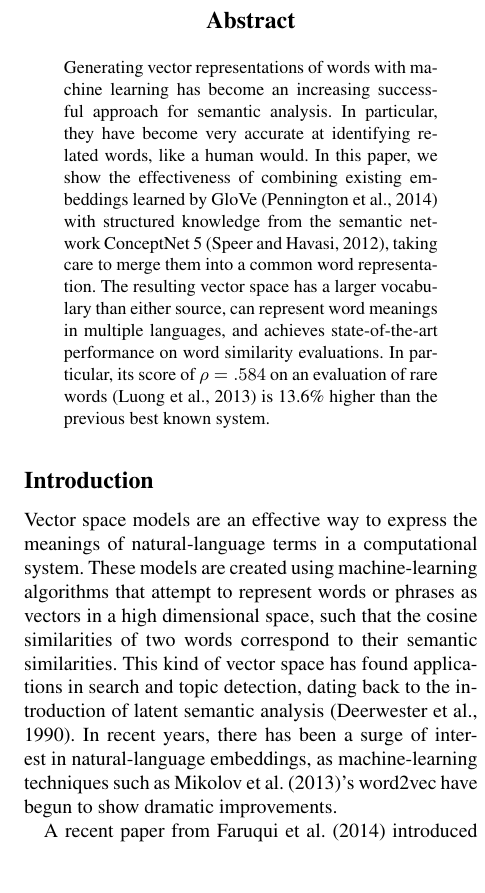
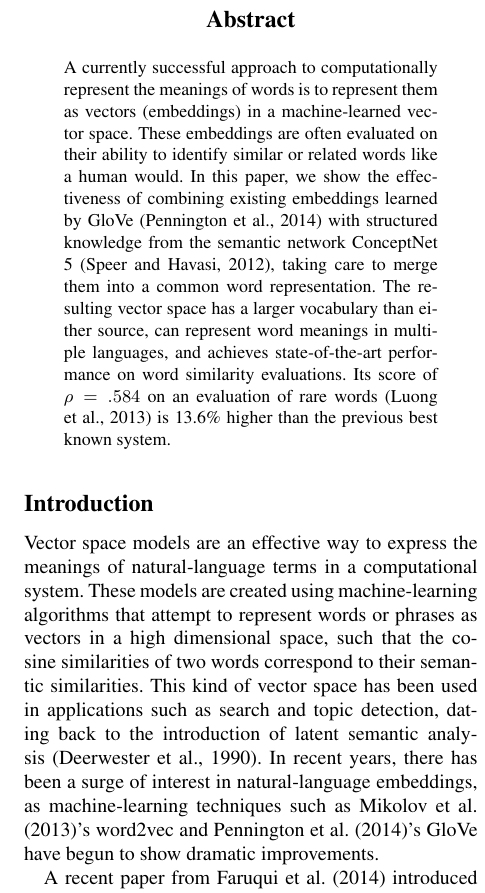
Before and after one commit to commonsense/conceptnet-numberbatch, a LaTeX paper (paper/wordsim_paper.tex): part of one column of page 1 of 11, cut so that both start at the same text, the shorter picture padded with empty space. Compiled offline with pdfLaTeX.

```diff
--- a/paper/wordsim_paper.tex
+++ b/paper/wordsim_paper.tex
@@ -44,30 +44,35 @@
 \begin{document}
 \maketitle
 \begin{abstract}
-Generating vector representations of words with machine learning has become an
-increasing successful approach for semantic analysis. In particular, they have
-become very accurate at identifying related words, like a human would. In this
-paper, we show the effectiveness of combining existing embeddings learned by
-GloVe \cite{pennington2014glove} with structured knowledge from the semantic
-network ConceptNet 5 \cite{speer2012conceptnet}, taking care to merge them into
-a common word representation. The resulting vector space has a larger vocabulary
+
+A currently successful approach to computationally represent the meanings of
+words is to represent them as vectors (embeddings) in a machine-learned vector
+space. These embeddings are often evaluated on their ability to identify
+similar or related words like a human would. In this paper, we show the
+effectiveness of combining existing embeddings learned by GloVe
+\cite{pennington2014glove} with structured knowledge from the semantic network
+ConceptNet 5 \cite{speer2012conceptnet}, taking care to merge them into a
+common word representation. The resulting vector space has a larger vocabulary
 than either source, can represent word meanings in multiple languages, and
-achieves state-of-the-art performance on word similarity evaluations. In
-particular, its score of $\rho = \scoreRW{}$ on an evaluation of rare words
+achieves state-of-the-art performance on word similarity evaluations.
+Its score of $\rho = \scoreRW{}$ on an evaluation of rare words
 \cite{luong2013rw} is 13.6\% higher than the previous best known system.
+
 \end{abstract}
 
 \section{Introduction}
+
 Vector space models are an effective way to express the meanings of
 natural-language terms in a computational system. These models are created
-using machine-learning algorithms that attempt to represent words or phrases as vectors in a high dimensional space,
-such that the cosine similarities of two words correspond to their semantic
-similarities. This kind of vector space has found applications in search and
-topic detection, dating back to the introduction of latent semantic analysis
-\cite{deerwester1990indexing}.
-In recent years, there has been a surge of
-interest in natural-language embeddings, as machine-learning techniques such as
-\newcite{mikolov2013word2vec}'s word2vec have begun to show dramatic improvements.
+using machine-learning algorithms that attempt to represent words or phrases as
+vectors in a high dimensional space, such that the cosine similarities of two
+words correspond to their semantic similarities. This kind of vector space has
+been used in applications such as search and topic detection, dating back to
+the introduction of latent semantic analysis \cite{deerwester1990indexing}.  In
+recent years, there has been a surge of interest in natural-language
+embeddings, as machine-learning techniques such as
+\newcite{mikolov2013word2vec}'s word2vec and \newcite{pennington2014glove}'s
+GloVe have begun to show dramatic improvements.
 
 A recent paper from \newcite{faruqui2014retrofitting} introduced a technique
 known as ``retrofitting'', which combines embeddings learned from the
```
Also changed, not shown: paper/wordsim_paper.tex (27 more changed lines).
